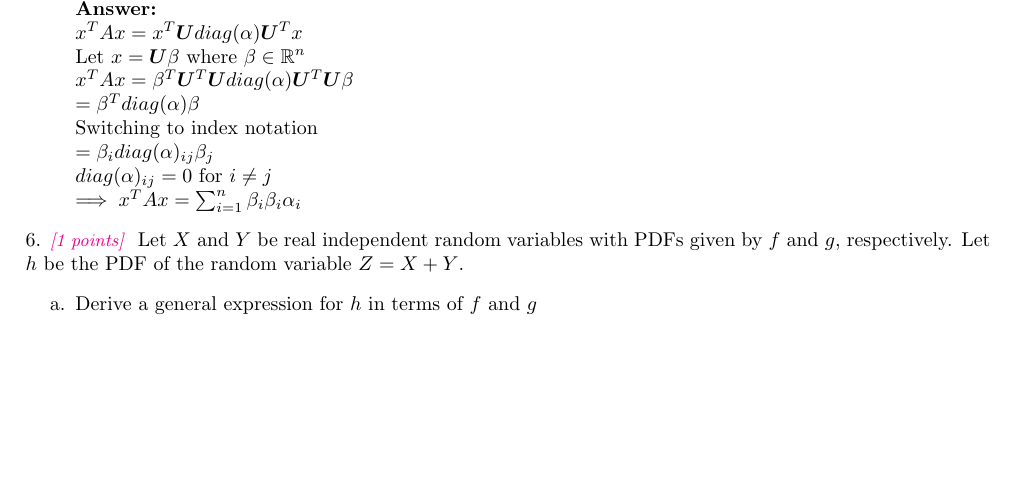
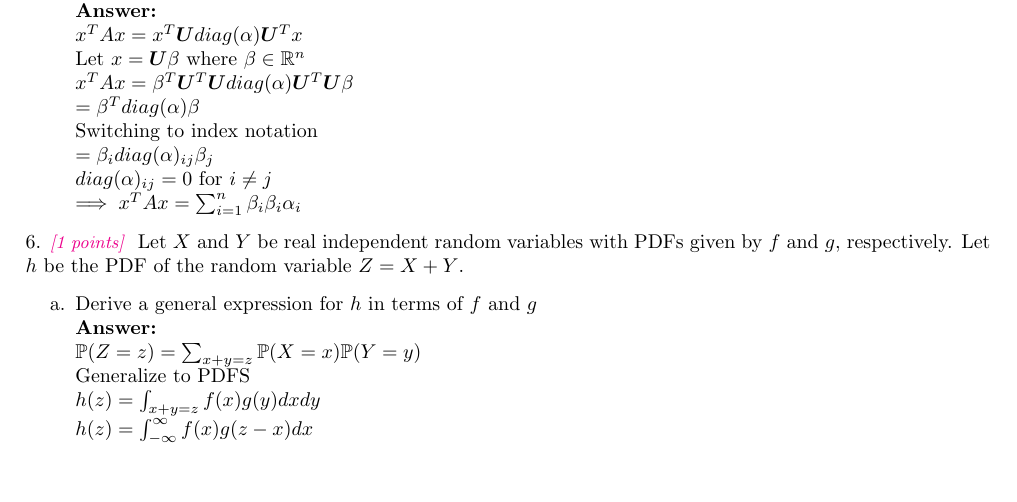
Before and after one commit to mpross/MachineLearningCoursework, a LaTeX problem sheet (hw0/hw0.tex): part of page 2 of 5, cut so that both start at the same text, the shorter picture padded with empty space. Compiled offline with pdfLaTeX.

Commit message:
Finished another bit.

```diff
--- a/hw0/hw0.tex
+++ b/hw0/hw0.tex
@@ -141,7 +141,13 @@ $\implies x^T A x=\sum_{i=1}^n\beta_i\beta_i\alpha_i$
 
 6. \grade{1} Let $X$ and $Y$ be real independent random variables with PDFs given by $f$ and $g$, respectively. Let $h$ be the PDF of the random variable $Z = X+Y$.
 \begin{enumerate}
-	\item Derive a general expression for $h$ in terms of $f$ and $g$
+	\item Derive a general expression for $h$ in terms of $f$ and $g$\\
+	\textbf{Answer:}\\
+	$\P(Z=z)=\sum_{x+y=z} \P(X=x)\P(Y=y)$\\
+	Generalize to PDFS\\
+	$h(z)=\int_{x+y=z} f(x)g(y)dxdy$\\
+	$h(z)=\int_{-\infty}^{\infty} f(x)g(z-x)dx$\\
+
 	\item If $X$ and $Y$ are both independent and uniformly distributed on $[0,1]$ (i.e. $f(x)=g(x)=1$ for $x \in [0,1]$ and $0$ otherwise) what is $h$, the PDF of $Z=X+Y$?
 	\item For these given explicit distributions, what is $\P(X \leq 1/2 | X+Y\geq 5/4)$?
 \end{enumerate}
```
Also changed, not shown: hw0/hw0.pdf, 2 other files.
